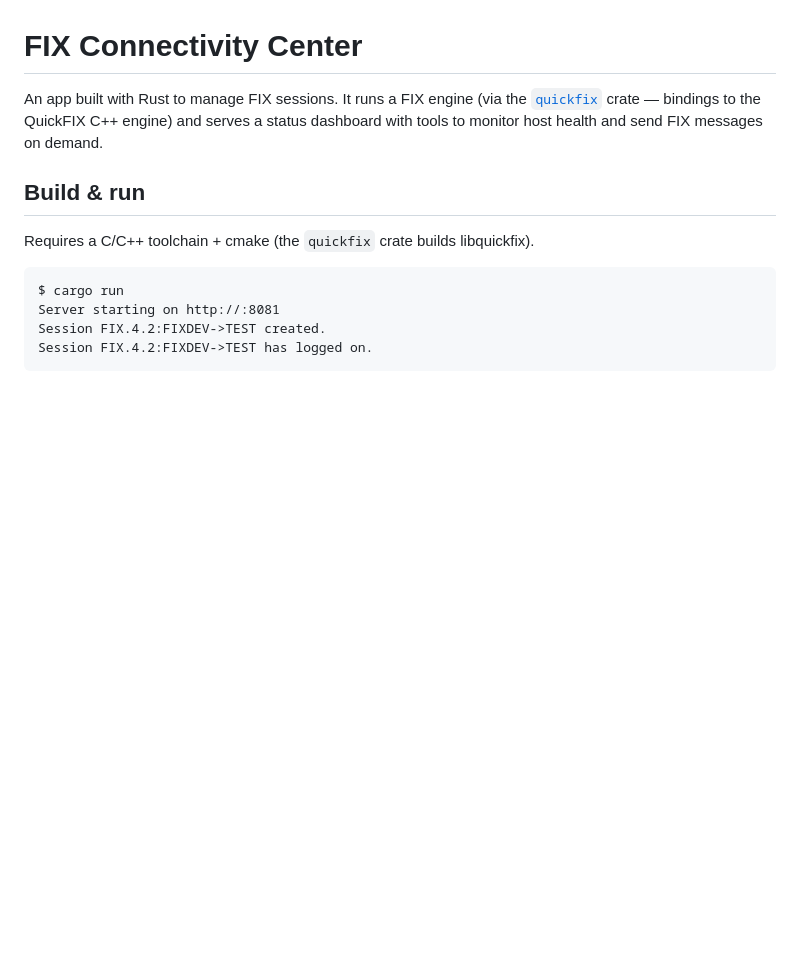
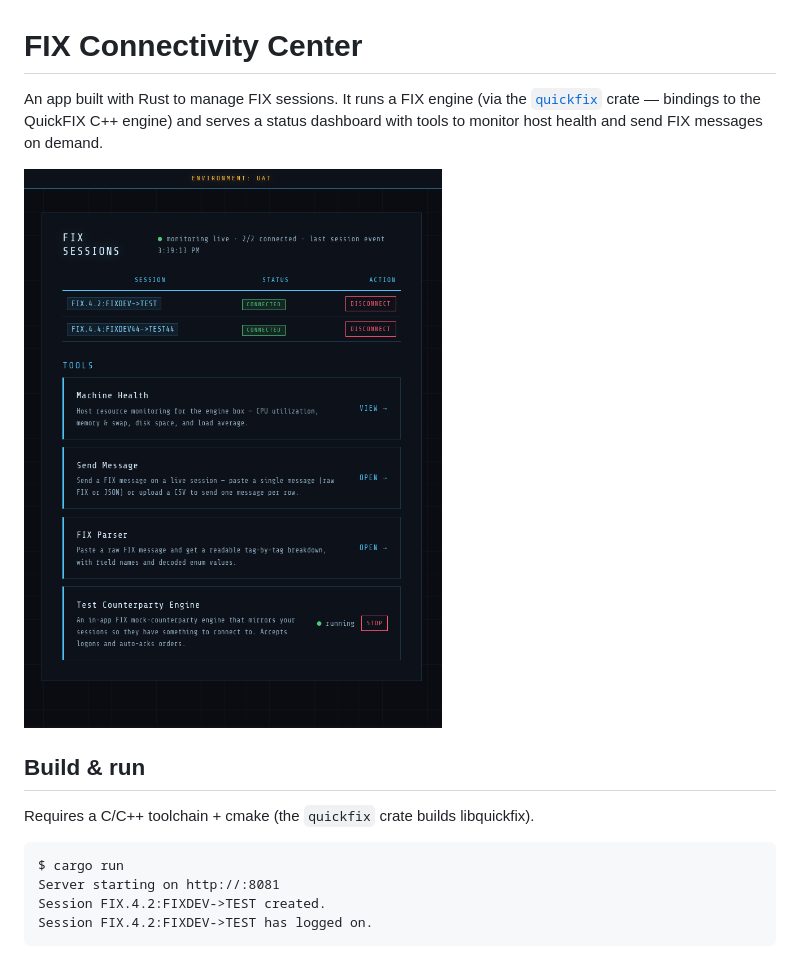
Before and after one commit to branchwag/FIXConnectivityCenter, a Markdown page: README.md, the part around the change. Drawn GitHub-style; pictures changed too: fixconnectivitycenter.png (added); blank space fills up the shorter version.

Commit message:
adds project screenshot

```diff
--- a/README.md
+++ b/README.md
@@ -3,6 +3,8 @@
 An app built with Rust to manage FIX sessions. It runs a FIX engine (via the [`quickfix`](https://crates.io/crates/quickfix) crate — bindings to the
 QuickFIX C++ engine) and serves a status dashboard with tools to monitor host
 health and send FIX messages on demand.
+
+![FIX Connectivity Center dashboard — live session status and the Tools section (Machine Health, Send Message, FIX Parser, Test Counterparty Engine)](fixconnectivitycenter.png)
 
 ## Build & run
 
```
